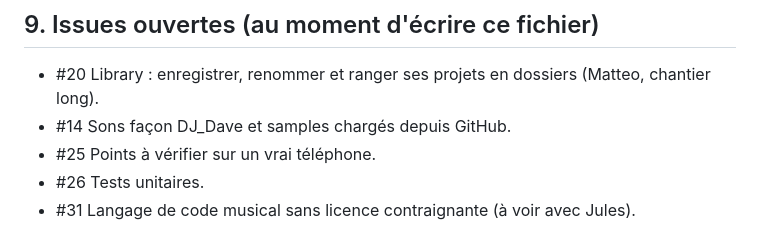
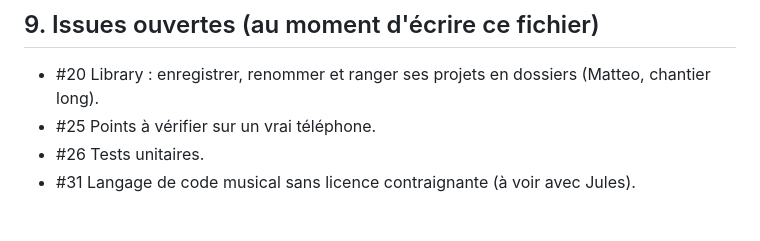
Before and after one commit to Mtoulliou/BlockToBeat, a Markdown page: CONTEXTE.md, the part around the change. GitHub-like rendering.

Commit message:
CONTEXTE.md : retire l'issue #14, supprimée
Co-Authored-By: Claude Opus 5.5 <noreply@anthropic.com>

```diff
--- a/CONTEXTE.md
+++ b/CONTEXTE.md
@@ -157,7 +157,6 @@ Les tests ne sont pas encore rangés dans le dépôt (#26). En attendant, on vé
 ## 9. Issues ouvertes (au moment d'écrire ce fichier)
 
 - #20 Library : enregistrer, renommer et ranger ses projets en dossiers (Matteo, chantier long).
-- #14 Sons façon DJ_Dave et samples chargés depuis GitHub.
 - #25 Points à vérifier sur un vrai téléphone.
 - #26 Tests unitaires.
 - #31 Langage de code musical sans licence contraignante (à voir avec Jules).
```
